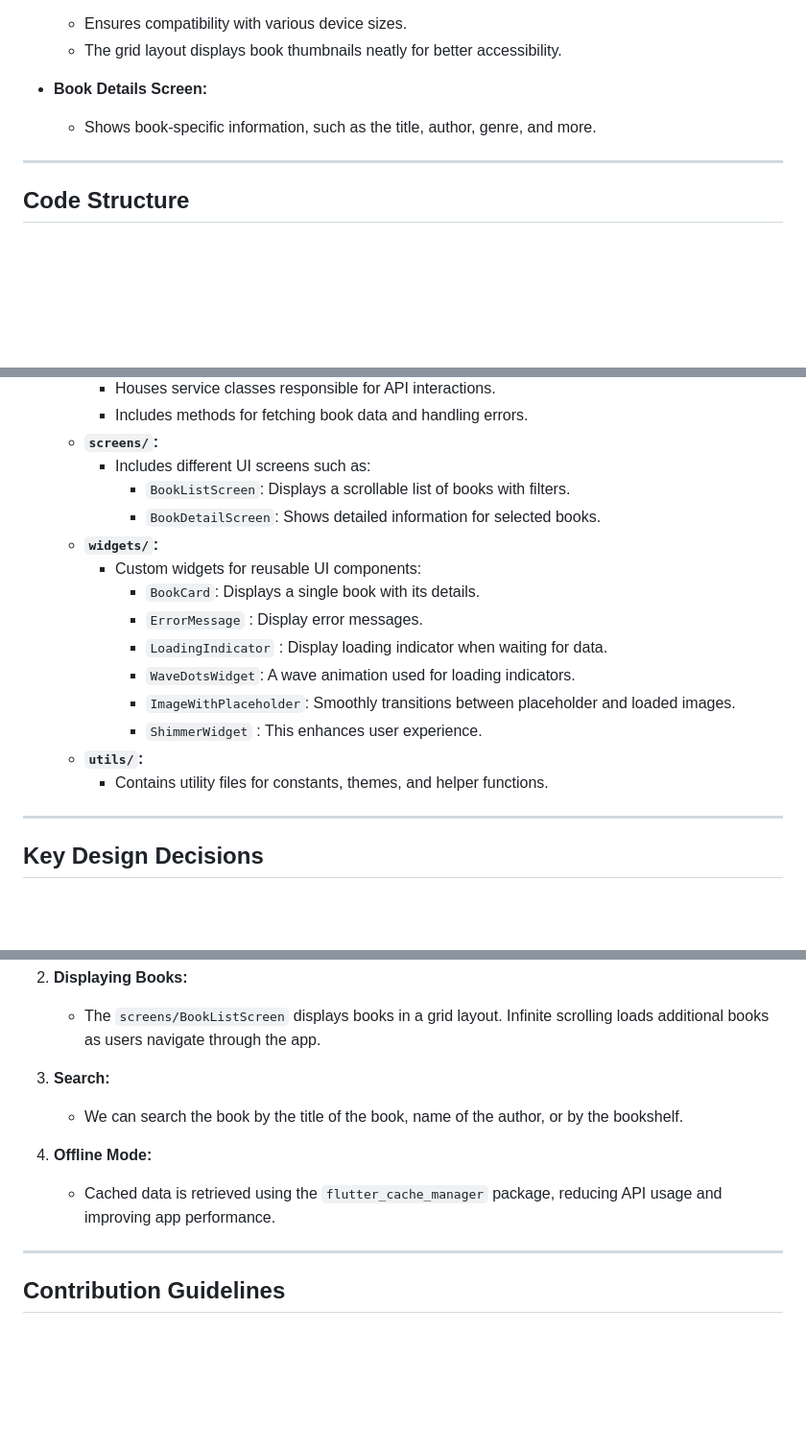
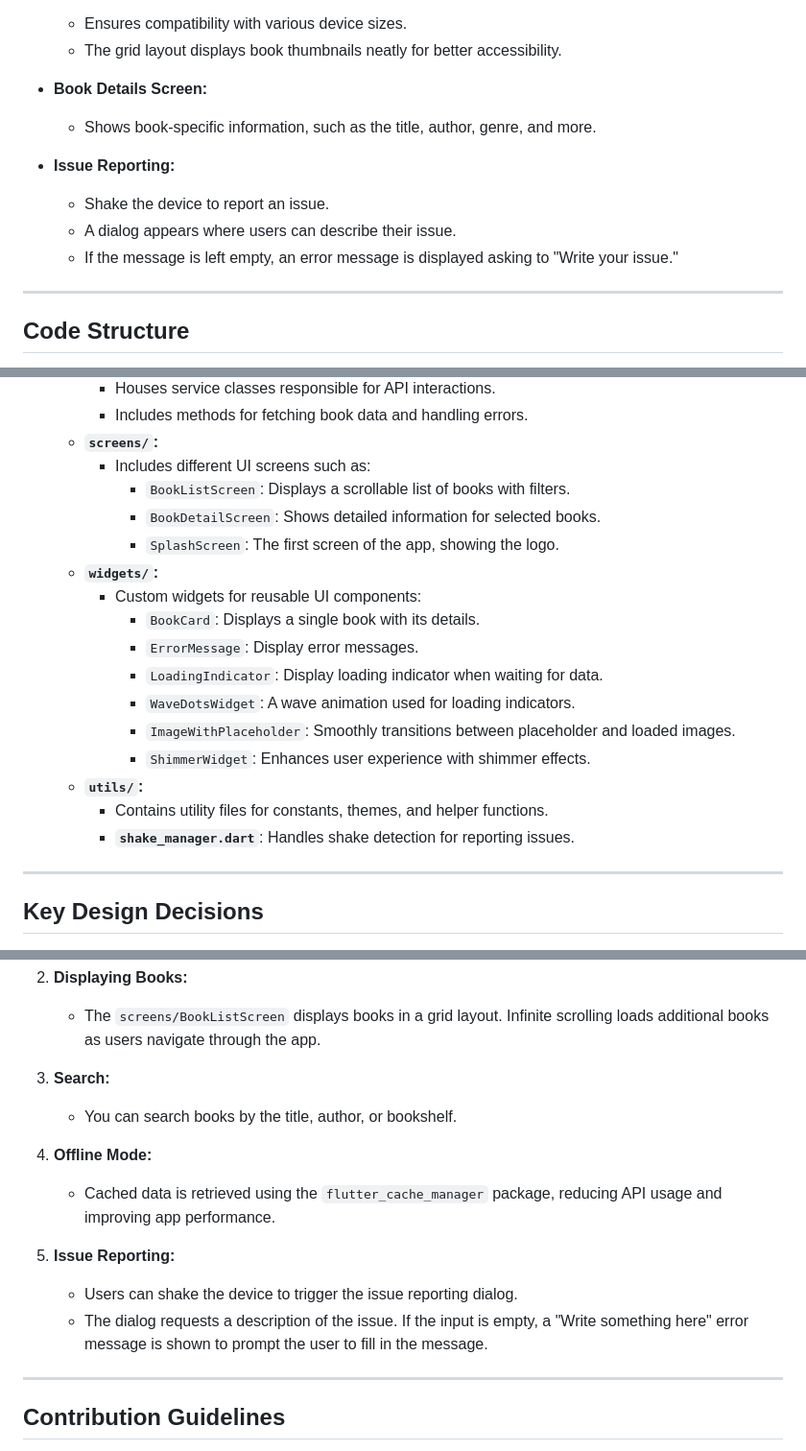
Before and after one commit to gautamraj5488/Book_Browse, a Markdown page: README.md, 3 parts joined by grey strips. Shown at 96% size. GitHub-like rendering; blank space fills up the shorter version.

```diff
--- a/README.md
+++ b/README.md
@@ -25,6 +25,11 @@ Book Browse is a Flutter-based mobile application that allows users to browse an
 - **Book Details Screen:**
   - Shows book-specific information, such as the title, author, genre, and more.
 
+- **Issue Reporting:**
+  - Shake the device to report an issue.
+  - A dialog appears where users can describe their issue.
+  - If the message is left empty, an error message is displayed asking to "Write your issue."
+
 ---
 
 ## **Code Structure**
@@ -43,16 +48,18 @@ The project follows a clean and modular code structure, adhering to the best pra
     - Includes different UI screens such as:
       - `BookListScreen`: Displays a scrollable list of books with filters.
       - `BookDetailScreen`: Shows detailed information for selected books.
+      - `SplashScreen`: The first screen of the app, showing the logo.
   - **`widgets/`:**
     - Custom widgets for reusable UI components:
       - `BookCard`: Displays a single book with its details.
-      - `ErrorMessage` : Display error messages.
-      - `LoadingIndicator` : Display loading indicator when waiting for data.
+      - `ErrorMessage`: Display error messages.
+      - `LoadingIndicator`: Display loading indicator when waiting for data.
       - `WaveDotsWidget`: A wave animation used for loading indicators.
       - `ImageWithPlaceholder`: Smoothly transitions between placeholder and loaded images.
-      - `ShimmerWidget` : This enhances user experience.
+      - `ShimmerWidget`: Enhances user experience with shimmer effects.
   - **`utils/`:**
     - Contains utility files for constants, themes, and helper functions.
+    - **`shake_manager.dart`**: Handles shake detection for reporting issues.
 
 ---
 
@@ -101,10 +108,14 @@ The project follows a clean and modular code structure, adhering to the best pra
    - The `screens/BookListScreen` displays books in a grid layout. Infinite scrolling loads additional books as users navigate through the app.
 
 3. **Search:**
-   - We can search the book by the title of the book, name of the author, or by the bookshelf.
+   - You can search books by the title, author, or bookshelf.
 
 4. **Offline Mode:**
    - Cached data is retrieved using the `flutter_cache_manager` package, reducing API usage and improving app performance.
+
+5. **Issue Reporting:**
+   - Users can shake the device to trigger the issue reporting dialog.
+   - The dialog requests a description of the issue. If the input is empty, a "Write something here" error message is shown to prompt the user to fill in the message.
 
 ---
 
```
Also changed, not shown: other parts of README.md (+2 -0 lines).
